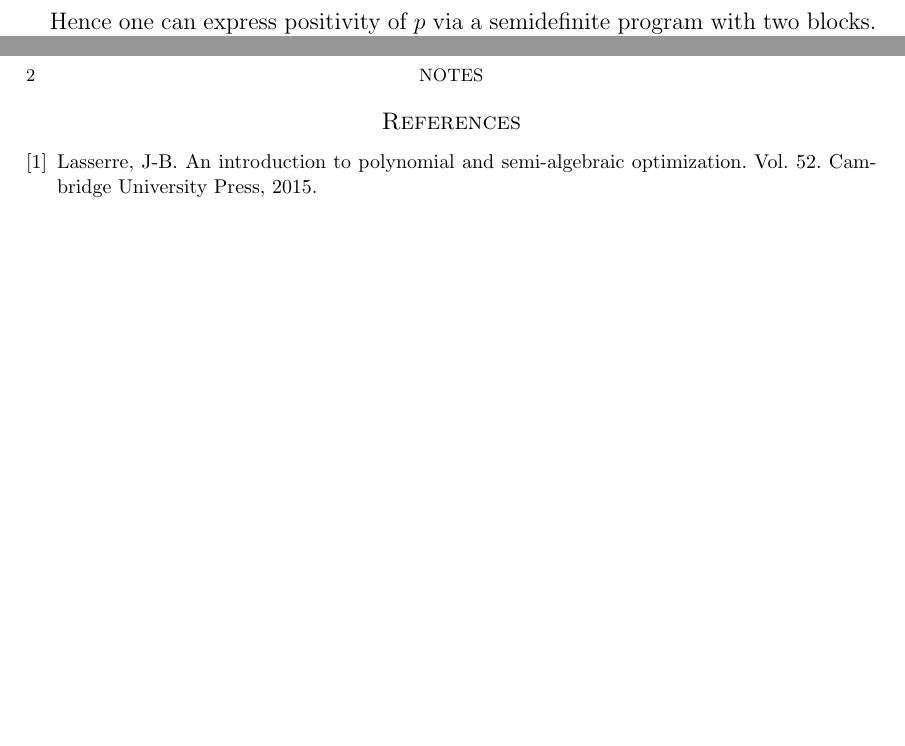
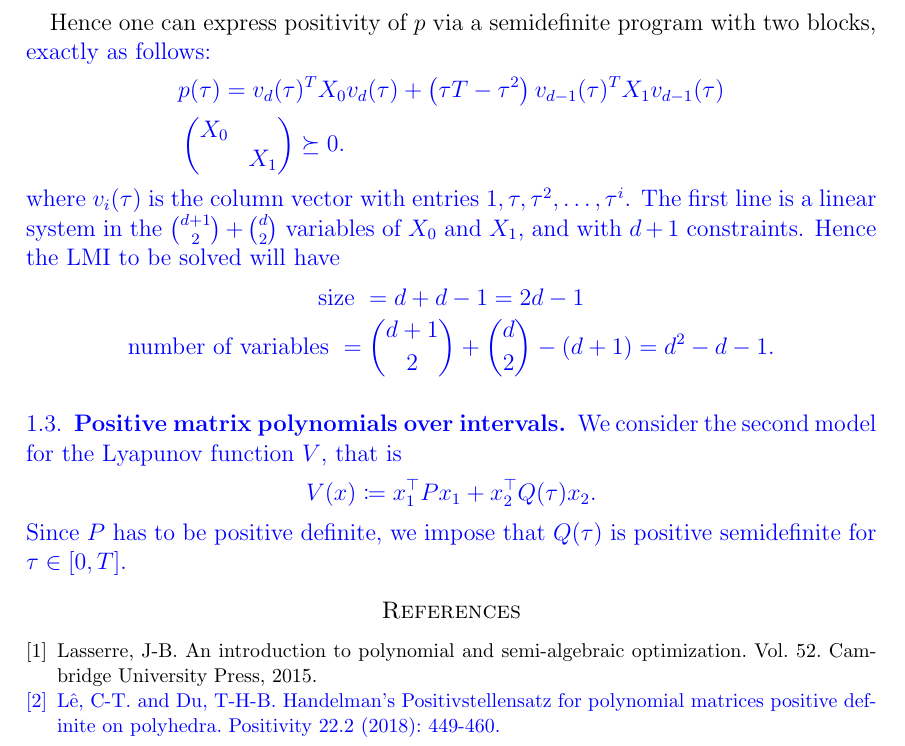
Before and after one commit to f-ferrante/SOS-SampledData, a LaTeX paper (SOS-SampledData.git/trunk/notes_SOS_contr.tex): two parts of pages 1 and 2 of 2 before the commit and part of page 2 of 2 after it, the two joined at a grey line, cut so that both start at the same text, the shorter picture padded with empty space. Compiled offline with pdfLaTeX.

Commit message:
cambiato sez 1.2 e iniziato 1.3

```diff
--- a/SOS-SampledData.git/trunk/notes_SOS_contr.tex
+++ b/SOS-SampledData.git/trunk/notes_SOS_contr.tex
@@ -266,11 +270,48 @@ over intervals. We include a proof for the sake of self-containedness.
   the $\overline{\sigma_i}$.
 \end{proof}
 
-Hence one can express positivity of $p$ via a semidefinite program with two blocks.
+Hence one can express positivity of $p$ via a semidefinite program with two blocks, \new{exactly as follows:
+$$
+\begin{aligned}
+  & p(\tau) = v_d(\tau)^T X_0 v_d(\tau) + \left( \tau T - \tau^2 \right)
+  v_{d-1}(\tau)^T X_1 v_{d-1}(\tau) \\
+&
+\begin{pmatrix}
+X_0 & \\
+& X_1
+\end{pmatrix}
+\succeq 0.
+\end{aligned}
+$$
+where $v_i(\tau)$ is the column vector with entries $1,\tau,\tau^2,\ldots,\tau^i$. The first line is a linear system in the $\binom{d+1}{2}+\binom{d}{2}$ variables of $X_0$ and $X_1$, and with $d+1$ constraints. Hence the LMI to be solved will have
+$$
+\text{size } = d+d-1 = 2d-1
+$$
+$$
+\text{number of variables } = \binom{d+1}{2}+\binom{d}{2}-(d+1) = d^2-d-1.
+$$
+}
+
+\new{
+\subsection{Positive matrix polynomials over intervals.}
+
+We consider the second model for the Lyapunov function $V$, that is
+$$
+V(x)\coloneqq x_1^\top P x_1+x_2^\top Q(\tau) x_2.
+$$
+Since $P$ has to be positive definite, we impose that $Q(\tau)$ is positive semidefinite for $\tau \in [0,T]$.}
+
 
 \begin{thebibliography}{9}
+
 \bibitem{lasserre}
 Lasserre, J-B. An introduction to polynomial and semi-algebraic optimization. Vol. 52. Cambridge University Press, 2015.
+
+\new{
+\bibitem{handelman}
+Lê, C-T. and Du, T-H-B.
+Handelman’s Positivstellensatz for polynomial matrices positive definite on polyhedra. Positivity 22.2 (2018): 449-460.}
+
 \end{thebibliography}
 
 
```
Also changed, not shown: SOS-SampledData.git/trunk/notes_SOS_contr.tex (16 more changed lines).
